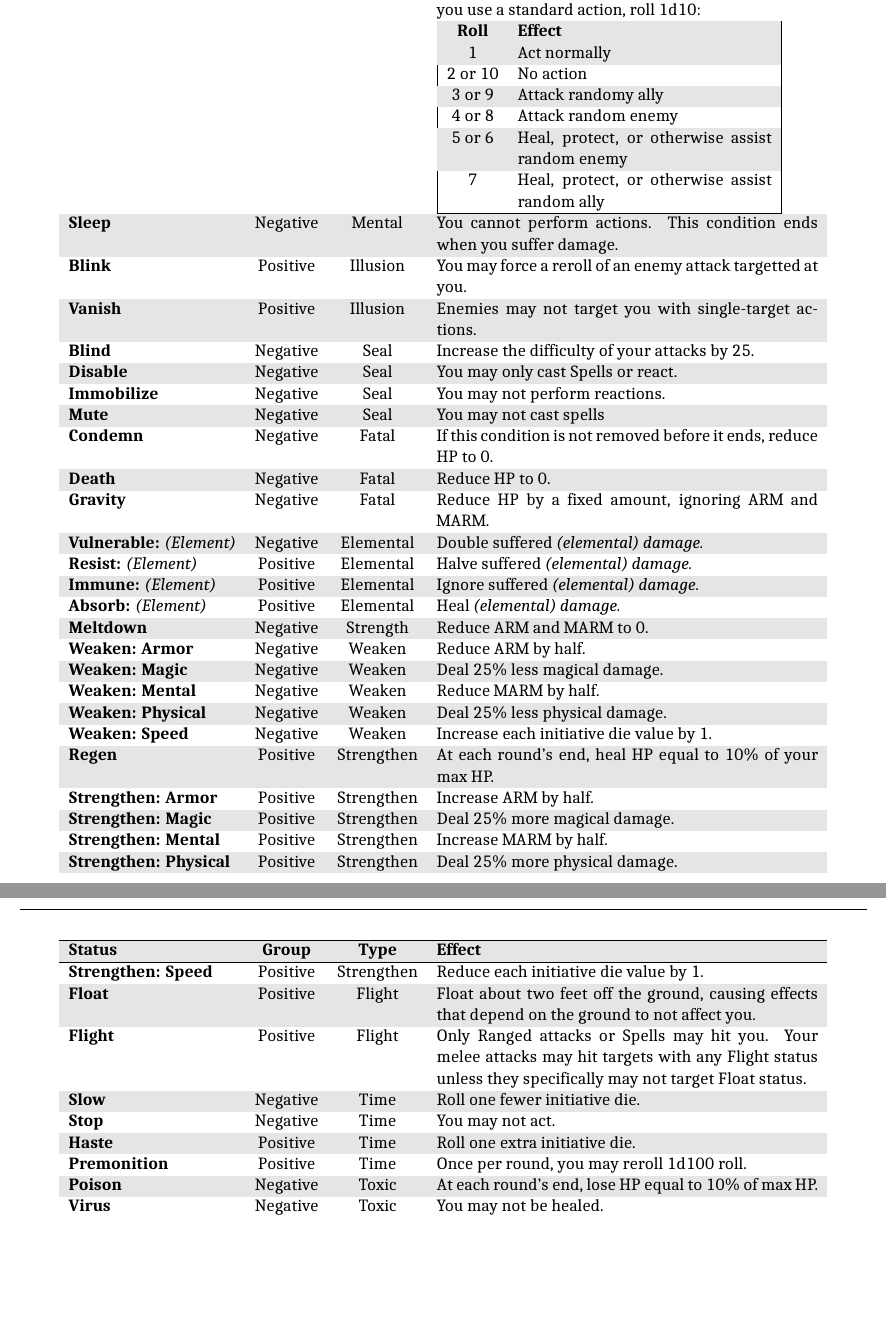
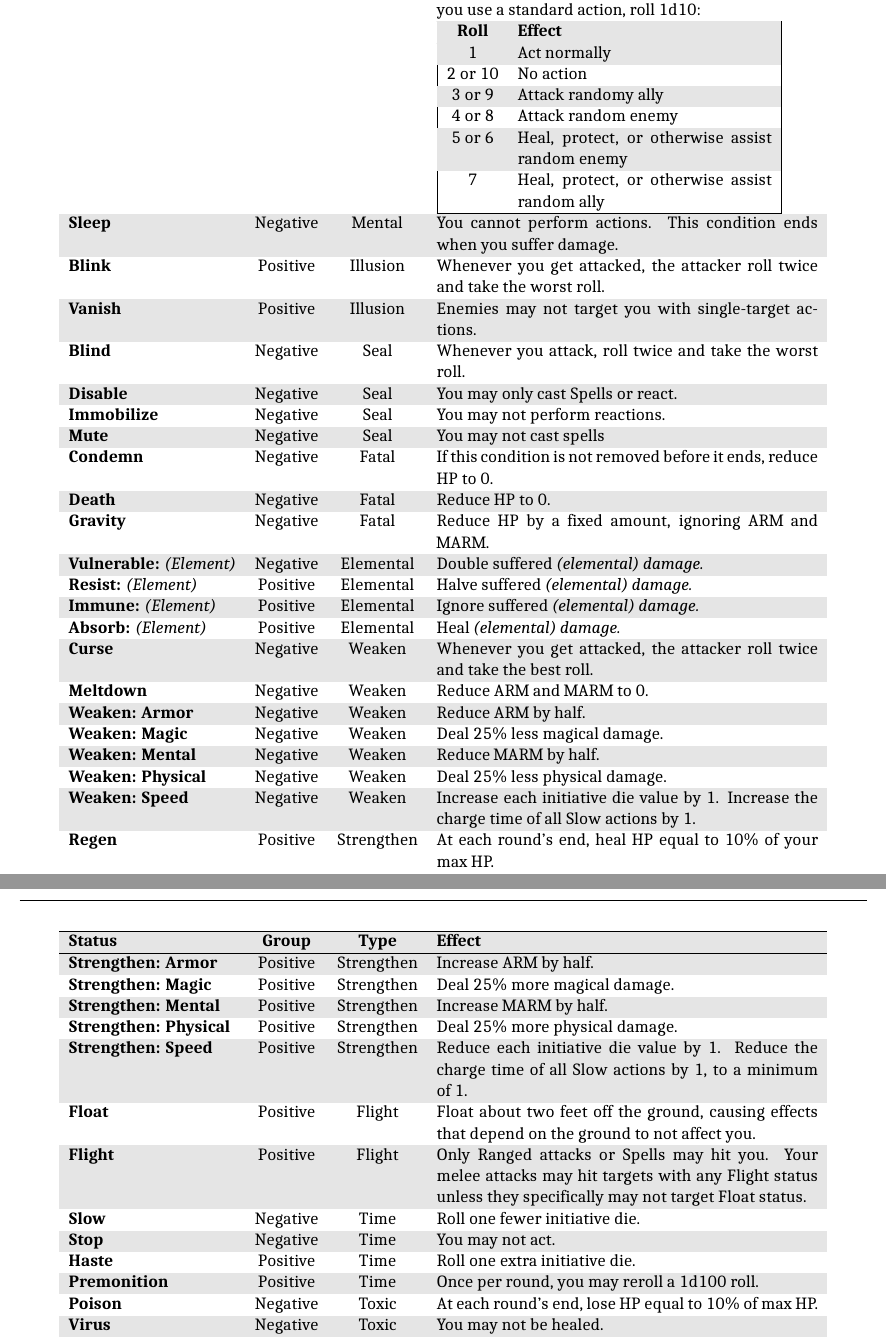
Before and after one commit to atmafox/FFRPG4e, a LaTeX book (core/revised.tex, which reads core/revised/tab-status.tex): two parts of pages 138 and 139 of 139, joined at a grey line, cut so that both start at the same text, the shorter picture padded with empty space. Compiled offline with XeLaTeX; a missing font is replaced by an installed copy or a similar font.

Commit message:
b-remaster: added changes to status effects

```diff
--- a/core/revised/tab-status.tex
+++ b/core/revised/tab-status.tex
@@ -9,9 +9,9 @@
     \tstatus{Charm} & Negative & Mental & You consider your allies as enemies and your enemies as allies.  This condition ends if you suffer damage. \\
     \tstatus{Confuse} & Negative & Mental & You may only perform standard actions.  Whenever you use a standard action, roll 1d10: \newline \rowcolors{2}{}{zebragray} \begin{tabular}{|cp{0.3\textwidth}|} \hline \rowcolor{zebragray} \textbf{Roll} & \textbf{Effect} \\ \hline 1 & Act normally \\ 2 or 10 & No action \\ 3 or 9 & Attack randomy ally \\ 4 or 8 & Attack random enemy \\ 5 or 6 & Heal, protect, or otherwise assist random enemy \\ 7 & Heal, protect, or otherwise assist random ally \\ \hline \end{tabular} \\
     \tstatus{Sleep} & Negative & Mental & You cannot perform actions.  This condition ends when you suffer damage. \\
-    \tstatus{Blink} & Positive & Illusion & You may force a reroll of an enemy attack targetted at you. \\
+    \tstatus{Blink} & Positive & Illusion & Whenever you get attacked, the attacker roll twice and take the worst roll. \\
     \tstatus{Vanish} & Positive & Illusion & Enemies may not target you with single-target actions. \\
-    \tstatus{Blind} & Negative & Seal & Increase the difficulty of your attacks by 25. \\
+    \tstatus{Blind} & Negative & Seal & Whenever you attack, roll twice and take the worst roll. \\
     \tstatus{Disable} & Negative & Seal & You may only cast Spells or react. \\
     \tstatus{Immobilize} & Negative & Seal & You may not perform reactions. \\
     \tstatus{Mute} & Negative & Seal & You may not cast spells \\
@@ -22,24 +22,25 @@
     \tstatus{Resist:} \itshape{(Element)} & Positive & Elemental & Halve suffered \itshape{(elemental)} damage. \\
     \tstatus{Immune:} \itshape{(Element)} & Positive & Elemental & Ignore suffered \itshape{(elemental)} damage. \\
     \tstatus{Absorb:} \itshape{(Element)} & Positive & Elemental & Heal \itshape{(elemental)} damage. \\
-    \tstatus{Meltdown} & Negative & Strength & Reduce ARM and MARM to 0. \\
+    \tstatus{Curse} & Negative & Weaken & Whenever you get attacked, the attacker roll twice and take the best roll. \\
+    \tstatus{Meltdown} & Negative & Weaken & Reduce ARM and MARM to 0. \\
     \tstatus{Weaken: Armor} & Negative & Weaken & Reduce ARM by half. \\
     \tstatus{Weaken: Magic} & Negative & Weaken & Deal 25\% less magical damage. \\
     \tstatus{Weaken: Mental} & Negative & Weaken & Reduce MARM by half. \\
     \tstatus{Weaken: Physical} & Negative & Weaken & Deal 25\% less physical damage. \\
-    \tstatus{Weaken: Speed} & Negative & Weaken & Increase each initiative die value by 1. \\
+    \tstatus{Weaken: Speed} & Negative & Weaken & Increase each initiative die value by 1. Increase the charge time of all Slow actions by 1. \\
     \tstatus{Regen} & Positive & Strengthen & At each round's end, heal HP equal to 10\% of your max HP. \\
     \tstatus{Strengthen: Armor} & Positive & Strengthen & Increase ARM by half. \\
     \tstatus{Strengthen: Magic} & Positive & Strengthen & Deal 25\% more magical damage. \\
     \tstatus{Strengthen: Mental} & Positive & Strengthen & Increase MARM by half. \\
     \tstatus{Strengthen: Physical} & Positive & Strengthen & Deal 25\% more physical damage. \\
-    \tstatus{Strengthen: Speed} & Positive & Strengthen & Reduce each initiative die value by 1. \\
+    \tstatus{Strengthen: Speed} & Positive & Strengthen & Reduce each initiative die value by 1. Reduce the charge time of all Slow actions by 1, to a minimum of 1. \\
     \tstatus{Float} & Positive & Flight & Float about two feet off the ground, causing effects that depend on the ground to not affect you. \\
     \tstatus{Flight} & Positive & Flight & Only Ranged attacks or Spells may hit you.  Your melee attacks may hit targets with any Flight status unless they specifically may not target Float status. \\
     \tstatus{Slow} & Negative & Time & Roll one fewer initiative die. \\
     \tstatus{Stop} & Negative & Time & You may not act. \\
     \tstatus{Haste} & Positive & Time & Roll one extra initiative die. \\
-    \tstatus{Premonition} & Positive & Time & Once per round, you may reroll 1d100 roll. \\
+    \tstatus{Premonition} & Positive & Time & Once per round, you may reroll a 1d100 roll. \\
     \tstatus{Poison} & Negative & Toxic & At each round's end, lose HP equal to 10\% of max HP. \\
     \tstatus{Virus} & Negative & Toxic & You may not be healed. \\
     \tstatus{Protect} & Positive & Barrier & Reduce physical damage by half after deducting ARM. \\
```
